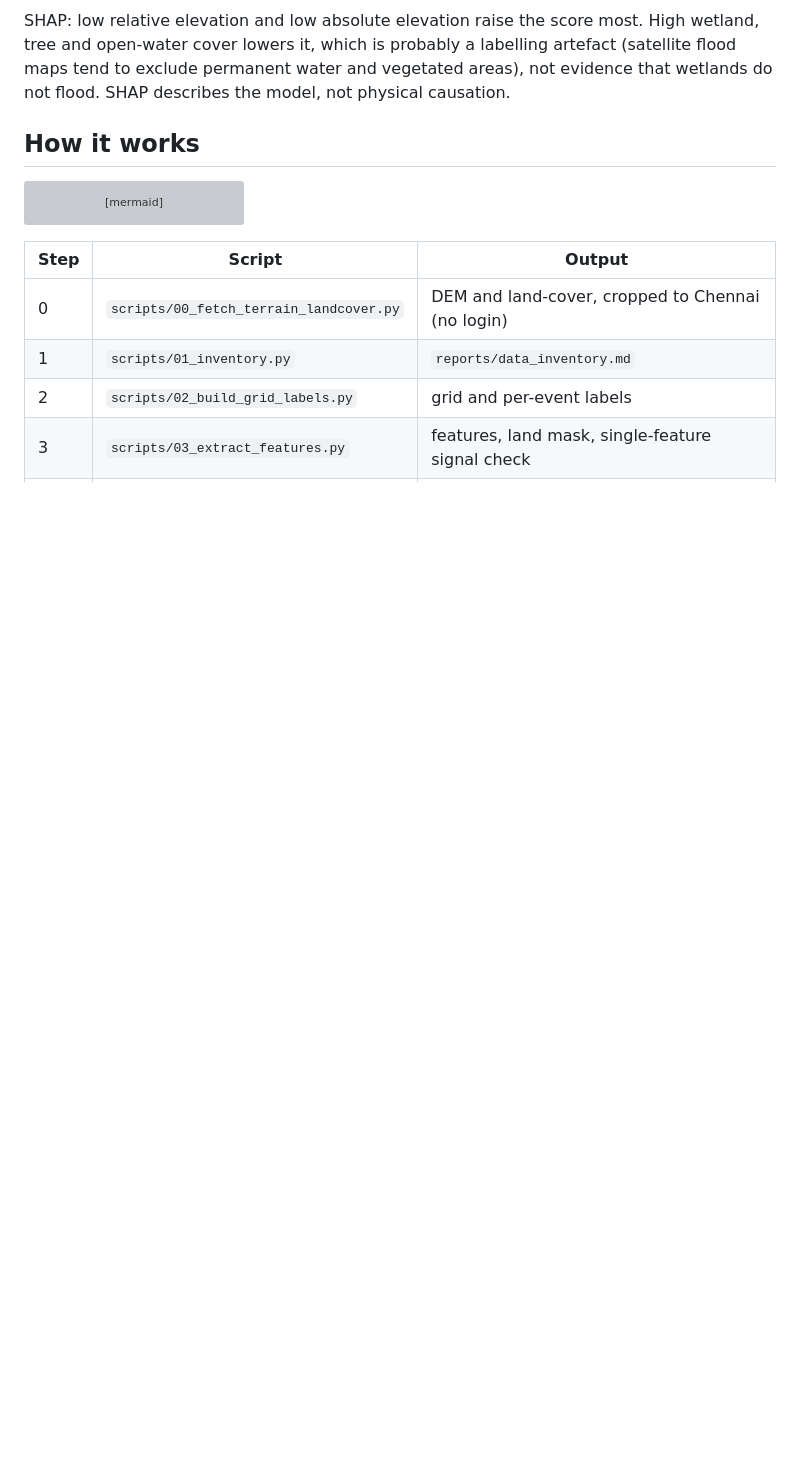
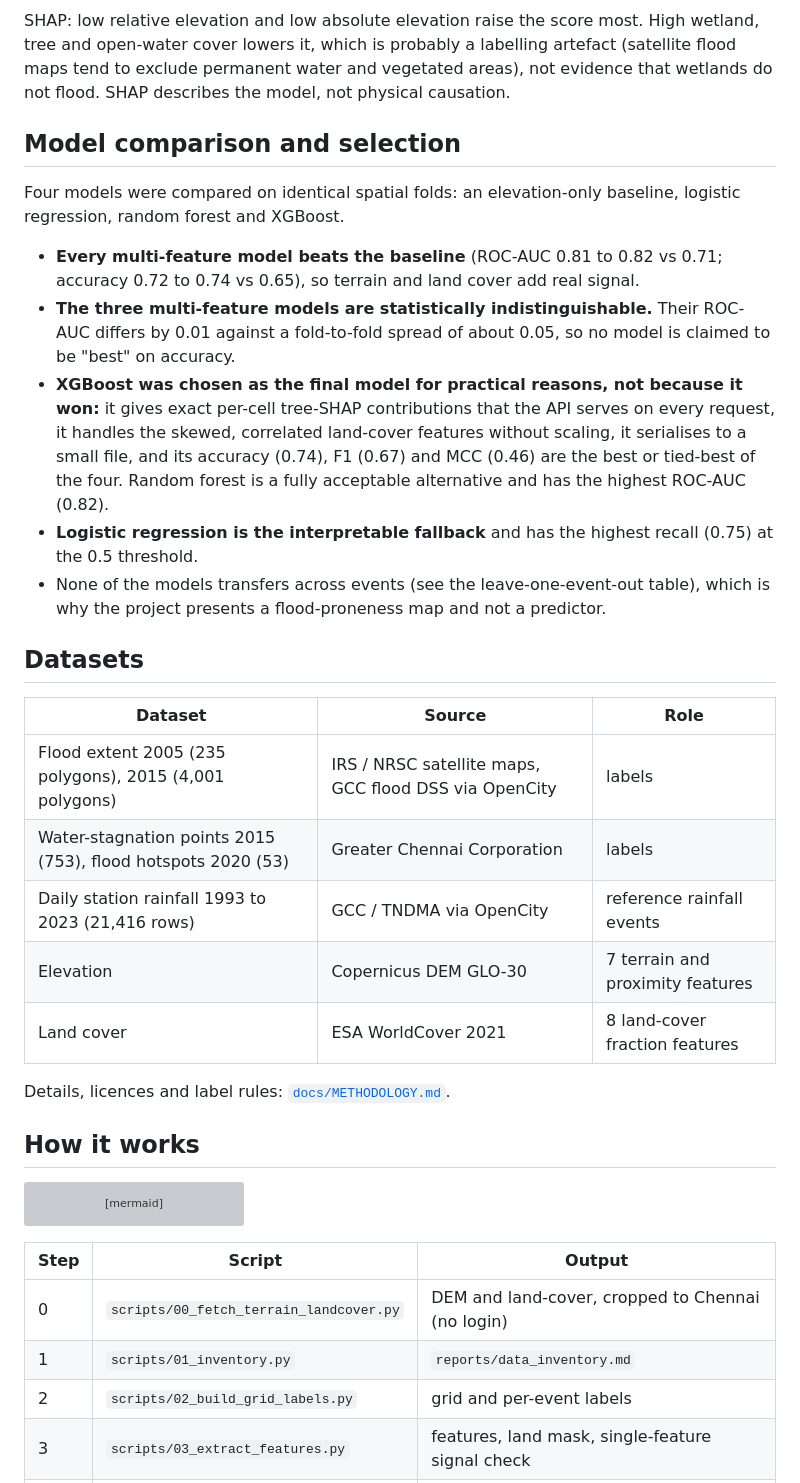
Before and after one commit to jeffrinjijo/chennai-floodguard-ai, a Markdown page: README.md, the part around one of its changes. GitHub-like rendering; blank space fills up the shorter version; grey boxes are pictures that could not be loaded.

Commit message:
Add classification metrics, model selection and datasets docs

````diff
--- a/README.md
+++ b/README.md
@@ -53,6 +67,26 @@ Intervals are 95% block-bootstrap (2,000 resamples of the 25 spatial blocks, not
 ![SHAP summary](reports/figures/shap_summary.png)
 
 SHAP: low relative elevation and low absolute elevation raise the score most. High wetland, tree and open-water cover lowers it, which is probably a labelling artefact (satellite flood maps tend to exclude permanent water and vegetated areas), not evidence that wetlands do not flood. SHAP describes the model, not physical causation.
+
+## Model comparison and selection
+Four models were compared on identical spatial folds: an elevation-only baseline, logistic regression, random forest and XGBoost.
+
+- **Every multi-feature model beats the baseline** (ROC-AUC 0.81 to 0.82 vs 0.71; accuracy 0.72 to 0.74 vs 0.65), so terrain and land cover add real signal.
+- **The three multi-feature models are statistically indistinguishable.** Their ROC-AUC differs by 0.01 against a fold-to-fold spread of about 0.05, so no model is claimed to be "best" on accuracy.
+- **XGBoost was chosen as the final model for practical reasons, not because it won:** it gives exact per-cell tree-SHAP contributions that the API serves on every request, it handles the skewed, correlated land-cover features without scaling, it serialises to a small file, and its accuracy (0.74), F1 (0.67) and MCC (0.46) are the best or tied-best of the four. Random forest is a fully acceptable alternative and has the highest ROC-AUC (0.82).
+- **Logistic regression is the interpretable fallback** and has the highest recall (0.75) at the 0.5 threshold.
+- None of the models transfers across events (see the leave-one-event-out table), which is why the project presents a flood-proneness map and not a predictor.
+
+## Datasets
+| Dataset | Source | Role |
+|---|---|---|
+| Flood extent 2005 (235 polygons), 2015 (4,001 polygons) | IRS / NRSC satellite maps, GCC flood DSS via OpenCity | labels |
+| Water-stagnation points 2015 (753), flood hotspots 2020 (53) | Greater Chennai Corporation | labels |
+| Daily station rainfall 1993 to 2023 (21,416 rows) | GCC / TNDMA via OpenCity | reference rainfall events |
+| Elevation | Copernicus DEM GLO-30 | 7 terrain and proximity features |
+| Land cover | ESA WorldCover 2021 | 8 land-cover fraction features |
+
+Details, licences and label rules: [`docs/METHODOLOGY.md`](docs/METHODOLOGY.md).
 
 ## How it works
 ```mermaid
````
Also changed, not shown: other parts of README.md (+16 -1 lines), reports/threshold_metrics.md (added, +39 -0 lines), docs/dashboard.png (added), reports/figures/confusion_matrix_xgb.png (added), 1 other file.
